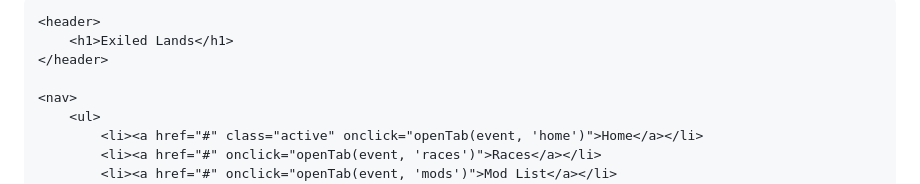
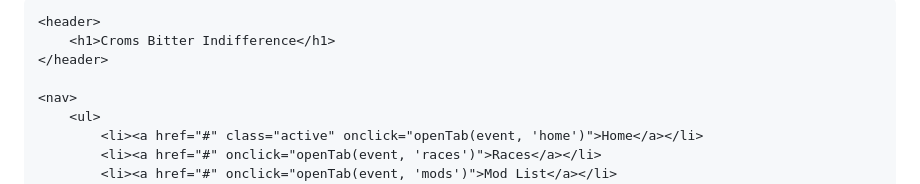
Before and after one commit to TheBWacho/TheBWacho.github.io, a Markdown page: README.md, the part around the change. Rendered like a GitHub page.

```diff
--- a/README.md
+++ b/README.md
@@ -3,13 +3,13 @@
 <head>
     <meta charset="UTF-8">
     <meta name="viewport" content="width=device-width, initial-scale=1.0">
-    <title>Exiled Lands Server Portal</title>
+    <title>Crom's Bitter Indifference</title>
     <link rel="stylesheet" href="style.css">
 </head>
 <body>
 
     <header>
-        <h1>Exiled Lands</h1>
+        <h1>Croms Bitter Indifference</h1>
     </header>
 
     <nav>
```
